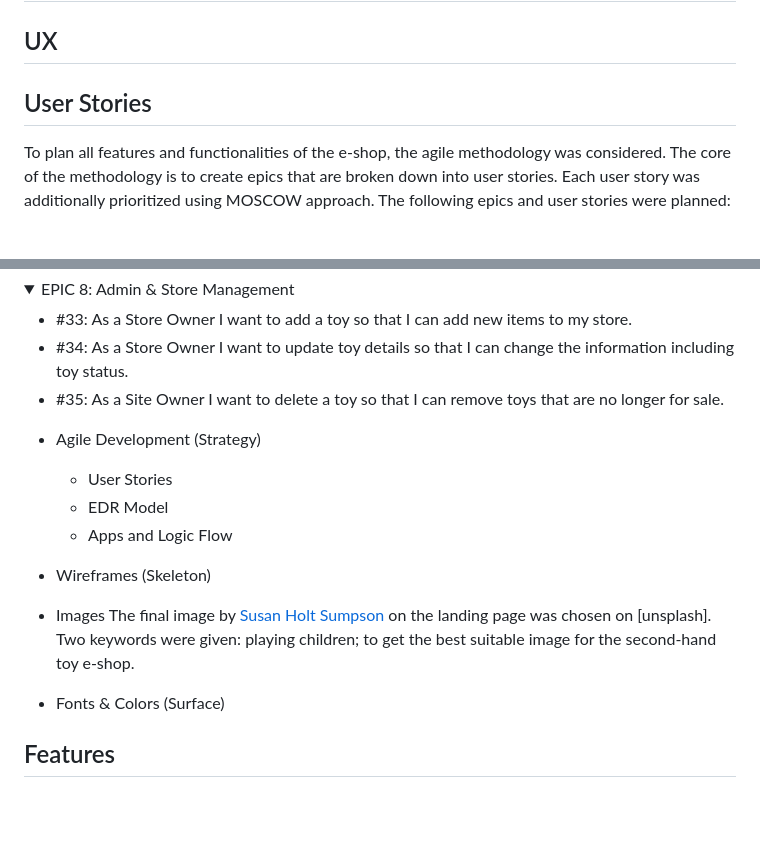
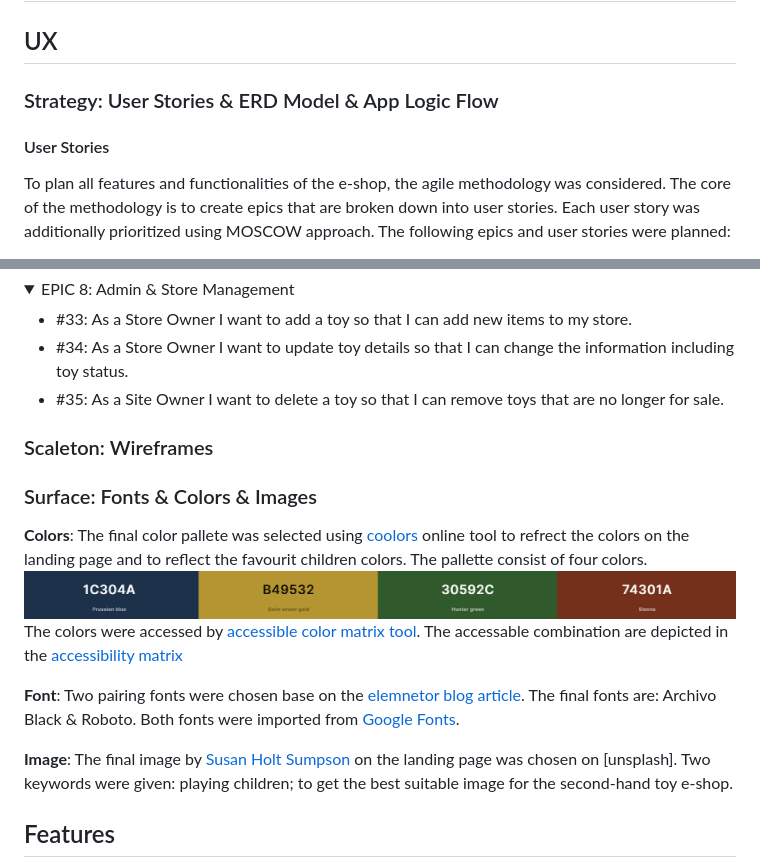
Before and after one commit to brodsa/loopitoy, a Markdown page: README.md, 2 parts joined by grey strips. Drawn GitHub-style; pictures changed too: docs/ux/ux_color.PNG (added); folded sections open; blank space fills up the shorter version.

Commit message:
docs: document surface plane of UX (colors, fonts, images)

```diff
--- a/README.md
+++ b/README.md
@@ -1,7 +1,9 @@
 # loopitoy
 ## UX
 
-## User Stories
+### Strategy: User Stories & ERD Model & App Logic Flow
+
+#### User Stories
 To plan all features and functionalities of the e-shop, the agile methodology was considered. The core of the methodology is to create epics that are broken down into user stories. Each user story was additionally prioritized using MOSCOW approach. The following epics and user stories were planned:
 
 <details>
@@ -62,15 +64,15 @@ To plan all features and functionalities of the e-shop, the agile methodology wa
 
 </details>
 
-- Agile Development (Strategy)
-    - User Stories
-    - EDR Model
-    - Apps and Logic Flow
-- Wireframes (Skeleton)
-- Images
-The final image by [Susan Holt Sumpson](https://unsplash.com/@shs521?utm_content=creditCopyText&utm_medium=referral&utm_source=unsplash) on the landing page was chosen on [unsplash]. Two keywords were given: playing children; to get the best suitable image for the second-hand toy e-shop.
+### Scaleton: Wireframes
 
-- Fonts & Colors (Surface)
+### Surface: Fonts & Colors & Images
+
+**Colors**: The final color pallete was selected using [coolors](https://coolors.co/1c304a-b49532-30592c-74301a) online tool to refrect the colors on the landing page and to reflect the favourit children colors. The pallette consist of four colors. ![Colors](./docs/ux/ux_color.PNG) The colors were accessed by [accessible color matrix tool](https://toolness.github.io/accessible-color-matrix/). The accessable combination are depicted in the [accessibility matrix](./docs/ux/us_accessibilityPNG.PNG)
+
+**Font**: Two pairing fonts were chosen base on the [elemnetor blog article](https://elementor.com/blog/font-pairing/). The final fonts are: Archivo Black & Roboto. Both fonts were imported from [Google Fonts](https://fonts.google.com/).
+
+**Image**: The final image by [Susan Holt Sumpson](https://unsplash.com/@shs521?utm_content=creditCopyText&utm_medium=referral&utm_source=unsplash) on the landing page was chosen on [unsplash]. Two keywords were given: playing children; to get the best suitable image for the second-hand toy e-shop.
 
 ## Features
 The features of the web page were planned using Agile methodology to ensure Minimum Value Product and to address planned User Stories. The core features of this django-base webpage includes CRUD functionality for both Site Users and Site Owner, so that users can create, read, update and delete records.
```
Also changed, not shown: docs/ux/us_accessibilityPNG.PNG (added).
